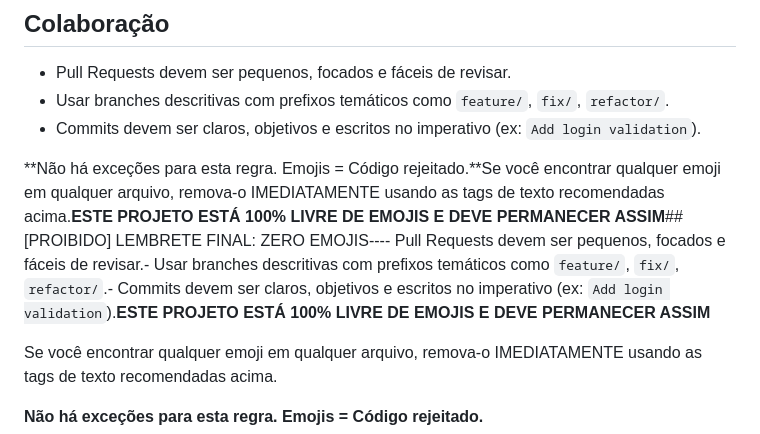
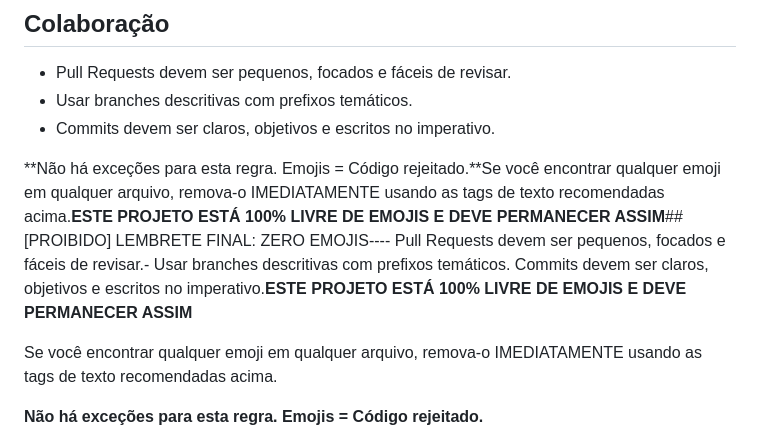
Before and after one commit to erminhhho/Fiap, a Markdown page: README.md, the part around the change. Drawn GitHub-style.

Commit message:
docs: Atualizar diretrizes de colaboração e reforçar proibição de emojis

```diff
--- a/README.md
+++ b/README.md
@@ -159,10 +159,11 @@ find . -name "*.test.js" -o -name "*.spec.js" -o -name "*test*.html" | grep -v "
 ## Colaboração
 
 - Pull Requests devem ser pequenos, focados e fáceis de revisar.
-- Usar branches descritivas com prefixos temáticos como `feature/`, `fix/`, `refactor/`.
-- Commits devem ser claros, objetivos e escritos no imperativo (ex: `Add login validation`).
+- Usar branches descritivas com prefixos temáticos.
+- Commits devem ser claros, objetivos e escritos no imperativo.
 
-**Não há exceções para esta regra. Emojis = Código rejeitado.**Se você encontrar qualquer emoji em qualquer arquivo, remova-o IMEDIATAMENTE usando as tags de texto recomendadas acima.**ESTE PROJETO ESTÁ 100% LIVRE DE EMOJIS E DEVE PERMANECER ASSIM**## [PROIBIDO] LEMBRETE FINAL: ZERO EMOJIS---- Pull Requests devem ser pequenos, focados e fáceis de revisar.- Usar branches descritivas com prefixos temáticos como `feature/`, `fix/`, `refactor/`.- Commits devem ser claros, objetivos e escritos no imperativo (ex: `Add login validation`).**ESTE PROJETO ESTÁ 100% LIVRE DE EMOJIS E DEVE PERMANECER ASSIM**
+**Não há exceções para esta regra. Emojis = Código rejeitado.**Se você encontrar qualquer emoji em qualquer arquivo, remova-o IMEDIATAMENTE usando as tags de texto recomendadas acima.**ESTE PROJETO ESTÁ 100% LIVRE DE EMOJIS E DEVE PERMANECER ASSIM**## [PROIBIDO] LEMBRETE FINAL: ZERO EMOJIS---- Pull Requests devem ser pequenos, focados e fáceis de revisar.- Usar branches descritivas com prefixos temáticos.
+Commits devem ser claros, objetivos e escritos no imperativo.**ESTE PROJETO ESTÁ 100% LIVRE DE EMOJIS E DEVE PERMANECER ASSIM**
 
 Se você encontrar qualquer emoji em qualquer arquivo, remova-o IMEDIATAMENTE usando as tags de texto recomendadas acima.
 
```
